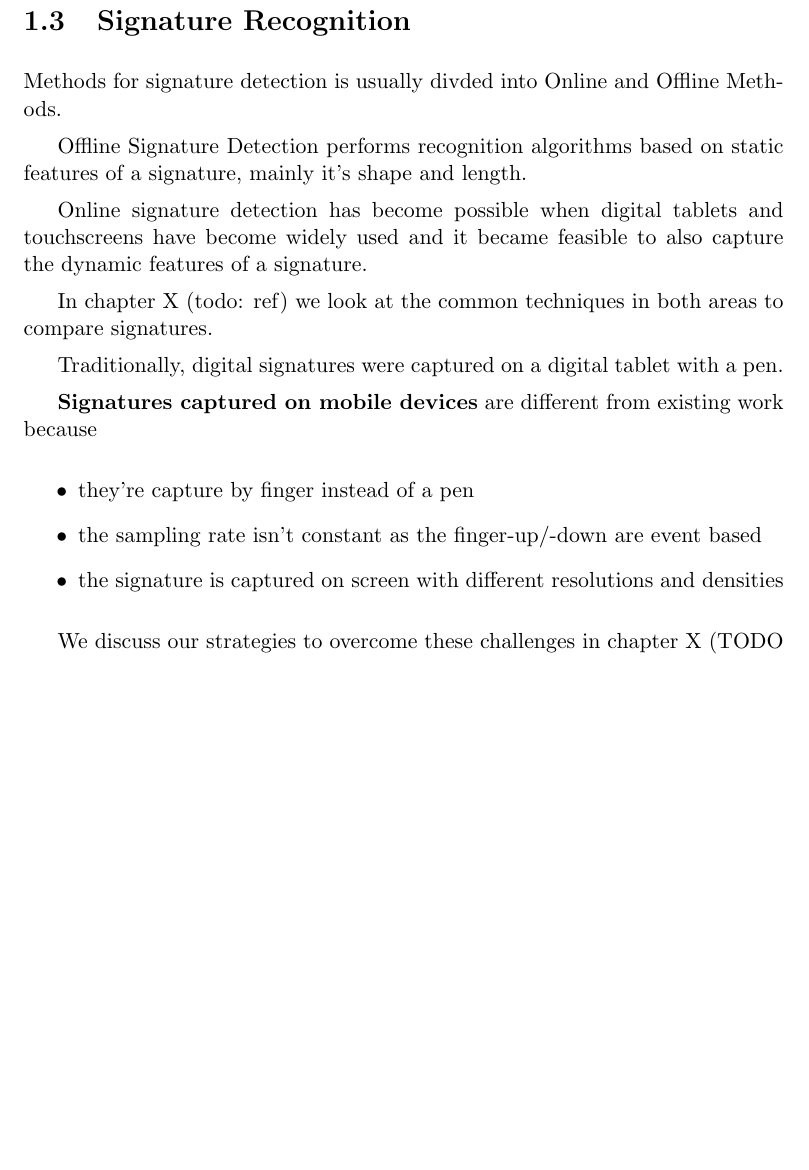
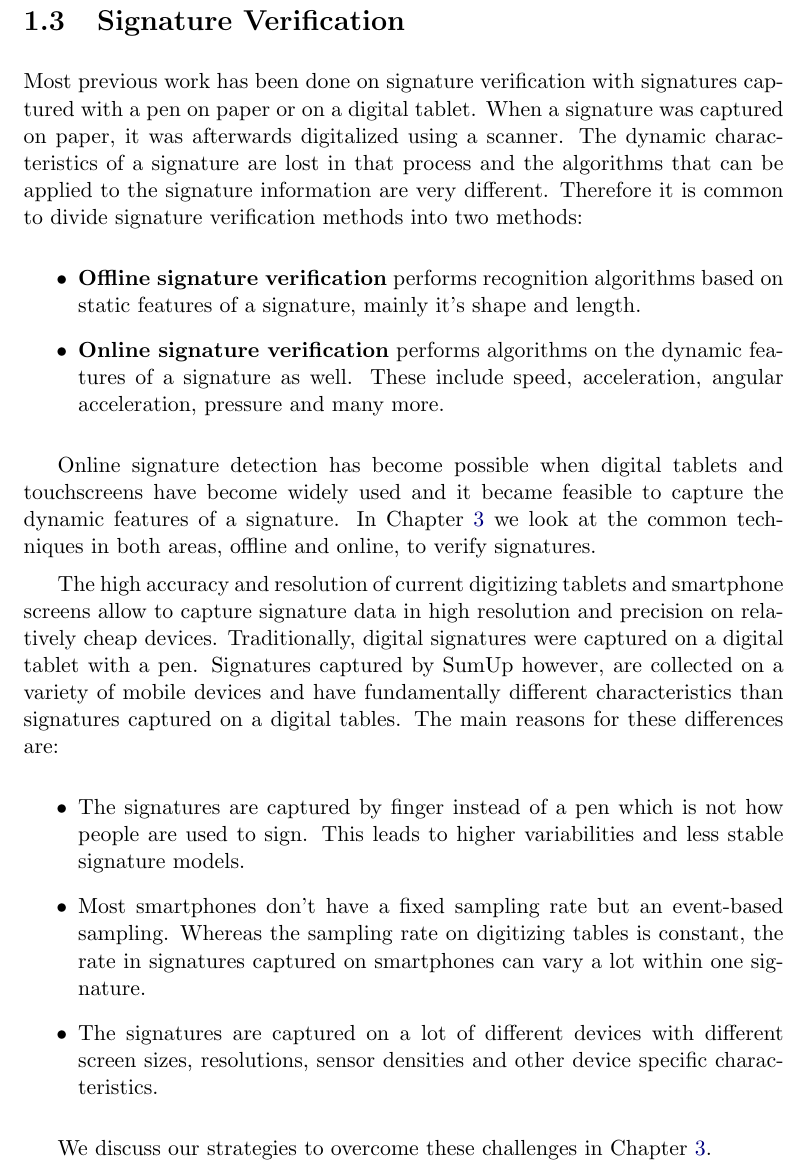
Before and after one commit to tomburgerch/Thesis, a LaTeX thesis (Thesis.tex): part of page 12 of 36, cut so that both start at the same text, the shorter picture padded with empty space. Compiled offline with pdfLaTeX.

Commit message:
corrected chapter 1.3

```diff
--- a/Thesis.tex
+++ b/Thesis.tex
@@ -360,29 +360,27 @@ It is impossible to be absolutely certain about the legitimacy of a transaction.
 % \end{figure}
 
 
+\section{Signature Verification}
 
-
-\section{Signature Recognition}
-
-Methods for signature detection is usually divded into Online and Offline Methods.
-
-Offline Signature Detection performs recognition algorithms based on static features of a signature, mainly it's shape and length.
-
-Online signature detection has become possible when digital tablets and touchscreens have become widely used and it became feasible to also capture the dynamic features of a signature.
-
-In chapter X (todo: ref) we look at the common techniques in both areas to compare signatures.
-
-Traditionally, digital signatures were captured on a digital tablet with a pen.
-
-\textbf{Signatures captured on mobile devices} are different from existing work because
+Most previous work has been done on signature verification with signatures captured with a pen on paper or on a digital tablet. When a signature was captured on paper, it was afterwards digitalized using a scanner. The dynamic characteristics of a signature are lost in that process and the algorithms that can be applied to the signature information are very different. Therefore it is common to divide signature verification methods into two methods:
 
 \begin{itemize}
-    \item they're capture by finger instead of a pen
-    \item the sampling rate isn't constant as the finger-up/-down are event based
-    \item the signature is captured on screen with different resolutions and densities
+\item \textbf{Offline signature verification} performs recognition algorithms based on static features of a signature, mainly it's shape and length.
+\item \textbf{Online signature verification} performs algorithms on the dynamic features of a signature as well. These include speed, acceleration, angular acceleration, pressure and many more.
 \end{itemize}
 
-We discuss our strategies to overcome these challenges in chapter X (TODO ref).
+Online signature detection has become possible when digital tablets and touchscreens have become widely used and it became feasible to capture the dynamic features of a signature. In Chapter \ref{chp:signature-verification} we look at the common techniques in both areas, offline and online, to verify signatures.
+
+The high accuracy and resolution of current digitizing tablets and smartphone screens allow to capture signature data in high resolution and precision on relatively cheap devices.
+Traditionally, digital signatures were captured on a digital tablet with a pen. Signatures captured by SumUp however, are collected on a variety of mobile devices and have fundamentally different characteristics than signatures captured on a digital tables. The main reasons for these differences are:
+
+\begin{itemize}
+    \item The signatures are captured by finger instead of a pen which is not how people are used to sign. This leads to higher variabilities and less stable signature models.
+    \item Most smartphones don't have a fixed sampling rate but an event-based sampling. Whereas the sampling rate on digitizing tables is constant, the rate in signatures captured on smartphones can vary a lot within one signature.
+    \item The signatures are captured on a lot of different devices with different screen sizes, resolutions, sensor densities and other device specific characteristics.
+\end{itemize}
+
+We discuss our strategies to overcome these challenges in Chapter \ref{chp:signature-verification}.
 
 % How to approach that without the complicated and expensive chip\&pin device?
 
```
Also changed, not shown: Thesis.pdf.
